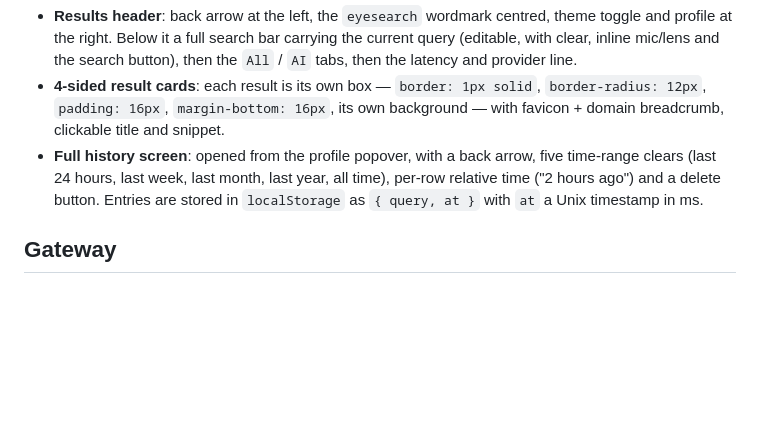
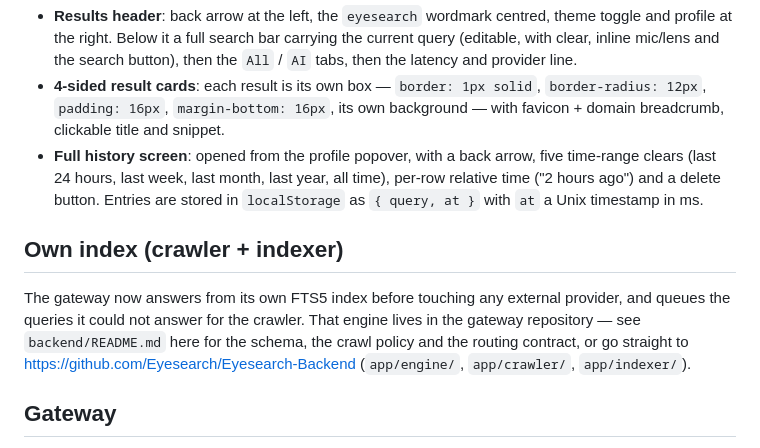
Before and after one commit to Eyesearch/Eyesearch, a Markdown page: README.md, the part around the change. Rendered like a GitHub page; blank space fills up the shorter version.

```diff
--- a/README.md
+++ b/README.md
@@ -64,6 +64,15 @@ theme attributes). Two module-level stylesheets live beside their module:
   five time-range clears (last 24 hours, last week, last month, last year, all
   time), per-row relative time ("2 hours ago") and a delete button. Entries are
   stored in `localStorage` as `{ query, at }` with `at` a Unix timestamp in ms.
+
+## Own index (crawler + indexer)
+
+The gateway now answers from its own FTS5 index before touching any external
+provider, and queues the queries it could not answer for the crawler. That engine
+lives in the gateway repository — see `backend/README.md` here for the schema,
+the crawl policy and the routing contract, or go straight to
+https://github.com/Eyesearch/Eyesearch-Backend (`app/engine/`, `app/crawler/`,
+`app/indexer/`).
 
 ## Gateway
 
```
Also changed, not shown: backend/README.md (added, +73 -0 lines).
